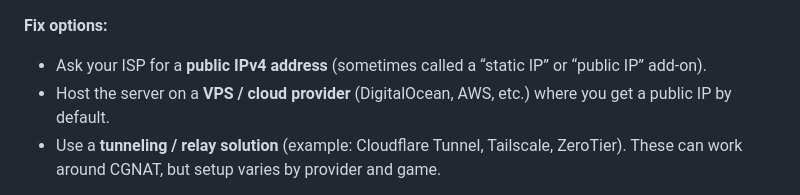
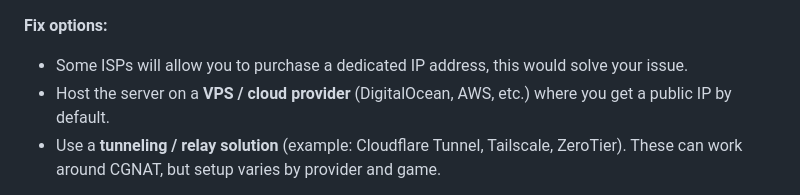
Before and after one commit to Radical-Egg/vein-dedicated-server, a Markdown page: README.md, the part around the change. GitHub-like rendering.

Commit message:
doc: update readme
Updated the fix options for CGNAT issues to include purchasing a dedicated IP address from ISPs.

```diff
--- a/README.md
+++ b/README.md
@@ -259,7 +259,7 @@ Your server can usually *register itself* with Steam / matchmaking because it ma
 - Another hint: your router WAN IP is in ranges like `100.64.x.x` – `100.127.x.x`.
 
 **Fix options:**
-- Ask your ISP for a **public IPv4 address** (sometimes called a “static IP” or “public IP” add-on).
+- Some ISPs will allow you to purchase a dedicated IP address, this would solve your issue.
 - Host the server on a **VPS / cloud provider** (DigitalOcean, AWS, etc.) where you get a public IP by default.
 - Use a **tunneling / relay solution** (example: Cloudflare Tunnel, Tailscale, ZeroTier). These can work around CGNAT, but setup varies by provider and game.
 
```
